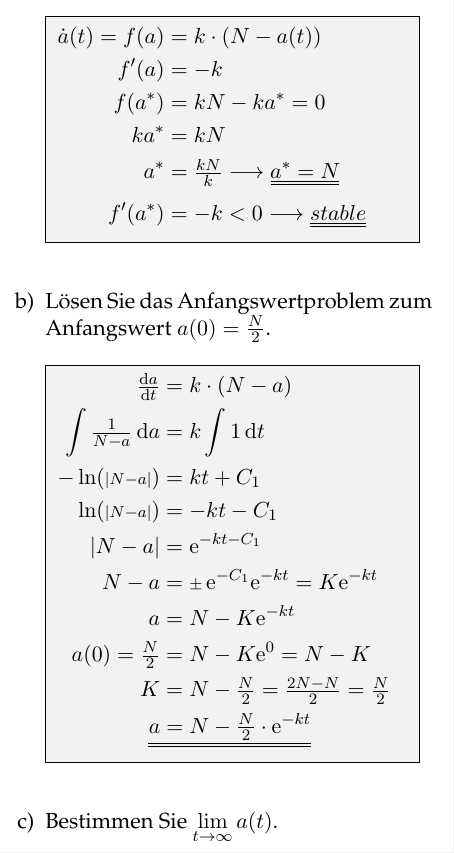
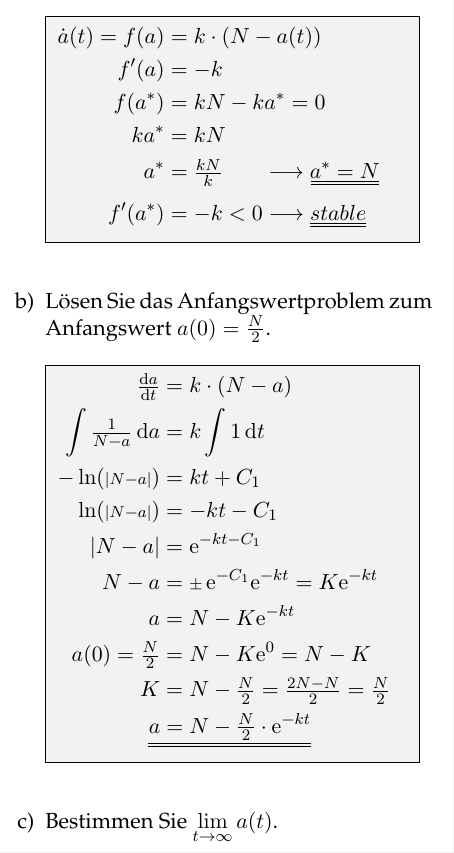
Before and after one commit to te-bachi/latex, a LaTeX document (FTP_OrdDiff/2017_aufgabe1.tex): part of the page, cut so that both start at the same text. Compiled offline with pdfLaTeX; an older LaTeX class or package is replaced by its successor.

Commit message:
edit FTP_OrdDiff/2017_aufgabe1.tex

```diff
--- a/FTP_OrdDiff/2017_aufgabe1.tex
+++ b/FTP_OrdDiff/2017_aufgabe1.tex
@@ -73,8 +73,12 @@
 \newcommand*\e[1]{\mathrm{e}^{#1}}
 
 %-------------------------------------------------------------------------------
-% Euler
+% Font Small
 \newcommand*\fs[1]{{\scriptstyle#1}}
+
+%-------------------------------------------------------------------------------
+% Plus-Minus Small
+\newcommand*\pms{{\scriptstyle \pm } \,}
 
 %-------------------------------------------------------------------------------
 % Limes to Infinity
@@ -112,13 +116,13 @@
 					              f'(a)  &= -k \\
 					             f(a^*)  &= kN - ka^* = 0\\
 					             ka^*    &= kN \\
-					             a^*     &= \tfrac{kN}{k} \longrightarrow \uuline{a^* = N} \\
+					             a^*     &= \tfrac{kN}{k} \hspace{0.7cm} \longrightarrow \uuline{a^* = N} \\
 					             f'(a^*) &= -k < 0 \longrightarrow \uuline{stable}
 				\end{flalign*}
 			\end{mdmath}
 		\item
 			Lösen Sie das Anfangswertproblem zum Anfangswert $a(0) = \frac{N}{2}$.
-			\begin{mdframed}
+			\begin{mdmath}
 				\begin{flalign*}
 					\tfrac{\diff a}{\diff t}       &= k \cdot \left( N - a \right) & \\
 					\int{\tfrac{1}{N - a}} \diff a &= k \int{1 \diff t} \\
@@ -131,16 +135,16 @@
 					K                              &= N - \tfrac{N}{2} = \tfrac{2N - N}{2} = \tfrac{N}{2} \\
 					& \hspace{-0.2cm} \uuline{a = N - \tfrac{N}{2} \cdot \e{-kt} }
 				\end{flalign*}
-			\end{mdframed}
+			\end{mdmath}
 		\item
 			Bestimmen Sie $\liminf{t} a(t)$.
-			\begin{mdframed}
+			\begin{mdmath}
 				\begin{flalign*}
 					\liminf{t} \e{-kt} &= 0 & \\
 					a                  &= N - \tfrac{N}{2} \cdot 0 \\
 					& \hspace{-0.2cm} \uuline{a = N }
 				\end{flalign*}
-			\end{mdframed}
+			\end{mdmath}
 		\item
 			Erklären Sie, wie die Resultate der Teile a) und c) zusammenhängen.
 			\begin{mdtext}
```
Lines whose indentation alone changed are shown as unchanged.
